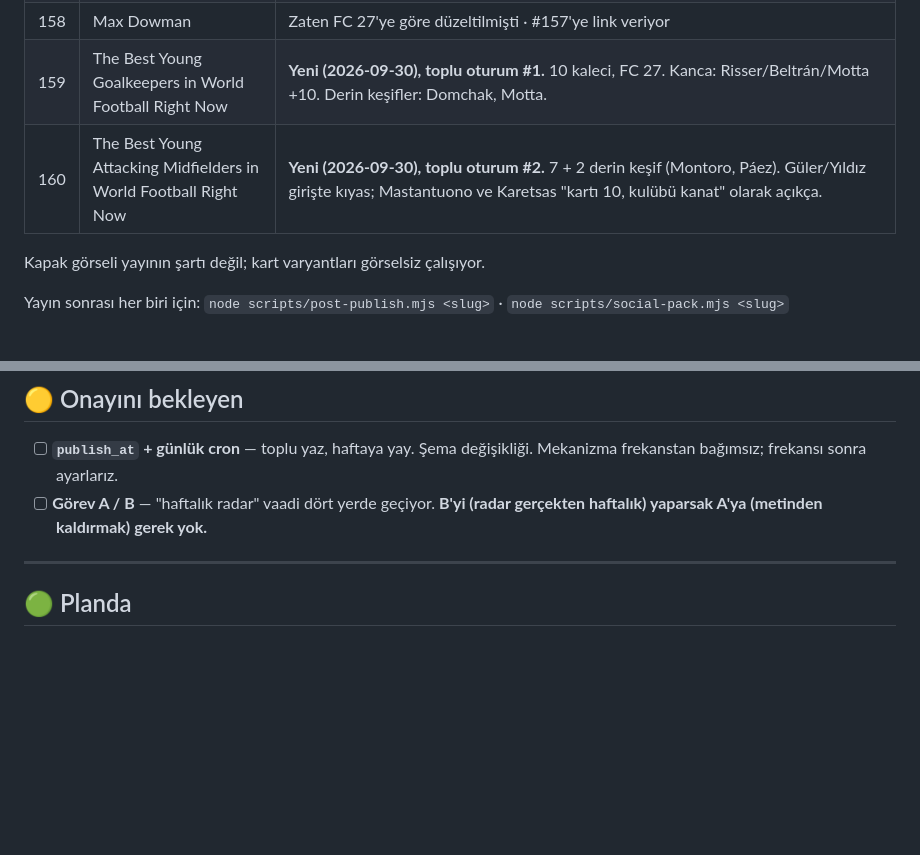
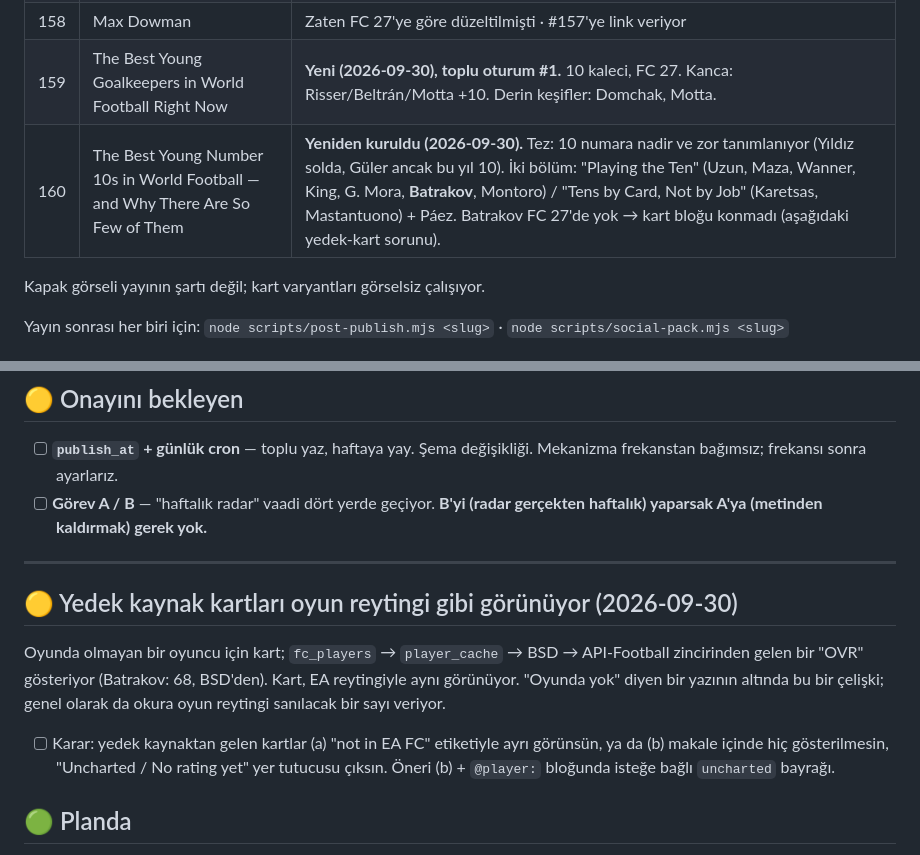
Before and after one commit to aksitakdir/futbol-pano, a Markdown page: docs/TODO.md, 2 parts joined by grey strips. GitHub-like rendering; blank space fills up the shorter version.

Commit message:
docs(todo): #160 rebuilt around the scarcity of tens; fallback-card issue
Co-Authored-By: Claude Opus 5.5 <noreply@anthropic.com>

```diff
--- a/docs/TODO.md
+++ b/docs/TODO.md
@@ -103,7 +103,7 @@ Yedek: `backups/fc_players-2026-09-30.json` (16.228 satır, id'leriyle).
 | 155 | Portugal's Best Young Footballers: **Seven of the Nine** Have Already Left | **Yeniden yazıldı; Gustavo Sá + Mateus Mané eklendi.** Mora 19 Ağu'da Roma'ya gitmişti; eski tez ("Porto'nun tuttuğu") yanlıştı. Yeni slug (hiç yayınlanmadı, link yok). Simões sakatlığı, M. Fernandes baldır eklendi; Roger F. kaynaksız istatistikler çıkarıldı. Not: FC 27'de Mathias de Amorim (73, Famalicão — evde) da Simões'ten yüksek; listede değil. |
 | 158 | Max Dowman | Zaten FC 27'ye göre düzeltilmişti · #157'ye link veriyor |
 | 159 | The Best Young Goalkeepers in World Football Right Now | **Yeni (2026-09-30), toplu oturum #1.** 10 kaleci, FC 27. Kanca: Risser/Beltrán/Motta +10. Derin keşifler: Domchak, Motta. |
-| 160 | The Best Young Attacking Midfielders in World Football Right Now | **Yeni (2026-09-30), toplu oturum #2.** 7 + 2 derin keşif (Montoro, Páez). Güler/Yıldız girişte kıyas; Mastantuono ve Karetsas "kartı 10, kulübü kanat" olarak açıkça. |
+| 160 | The Best Young Number 10s in World Football — and Why There Are So Few of Them | **Yeniden kuruldu (2026-09-30).** Tez: 10 numara nadir ve zor tanımlanıyor (Yıldız solda, Güler ancak bu yıl 10). İki bölüm: "Playing the Ten" (Uzun, Maza, Wanner, King, G. Mora, **Batrakov**, Montoro) / "Tens by Card, Not by Job" (Karetsas, Mastantuono) + Páez. Batrakov FC 27'de yok → kart bloğu konmadı (aşağıdaki yedek-kart sorunu). |
 
 Kapak görseli yayının şartı değil; kart varyantları görselsiz çalışıyor.
 
@@ -125,6 +125,16 @@ every week"* diyor ve bu vaat tutulmuyor → aşağıdaki Görev A/B.
       **B'yi (radar gerçekten haftalık) yaparsak A'ya (metinden kaldırmak) gerek yok.**
 
 ---
+
+## 🟡 Yedek kaynak kartları oyun reytingi gibi görünüyor (2026-09-30)
+
+Oyunda olmayan bir oyuncu için kart; `fc_players` → `player_cache` → BSD → API-Football
+zincirinden gelen bir "OVR" gösteriyor (Batrakov: 68, BSD'den). Kart, EA reytingiyle aynı
+görünüyor. "Oyunda yok" diyen bir yazının altında bu bir çelişki; genel olarak da okura
+oyun reytingi sanılacak bir sayı veriyor.
+- [ ] Karar: yedek kaynaktan gelen kartlar (a) "not in EA FC" etiketiyle ayrı görünsün, ya da
+      (b) makale içinde hiç gösterilmesin, "Uncharted / No rating yet" yer tutucusu çıksın.
+      Öneri (b) + `@player:` bloğunda isteğe bağlı `uncharted` bayrağı.
 
 ## 🟢 Planda
 
```
